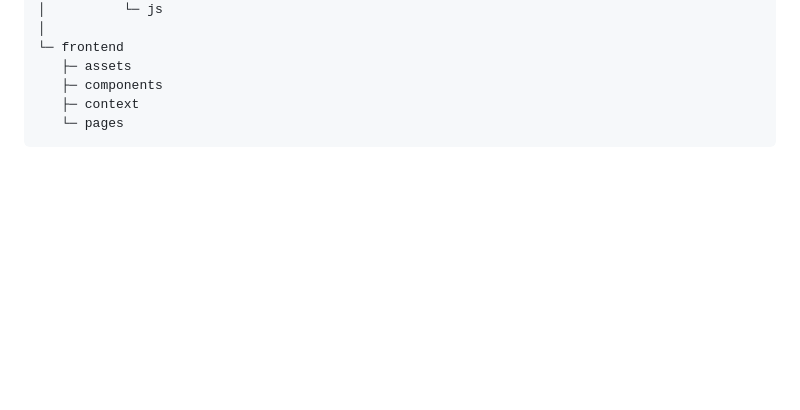
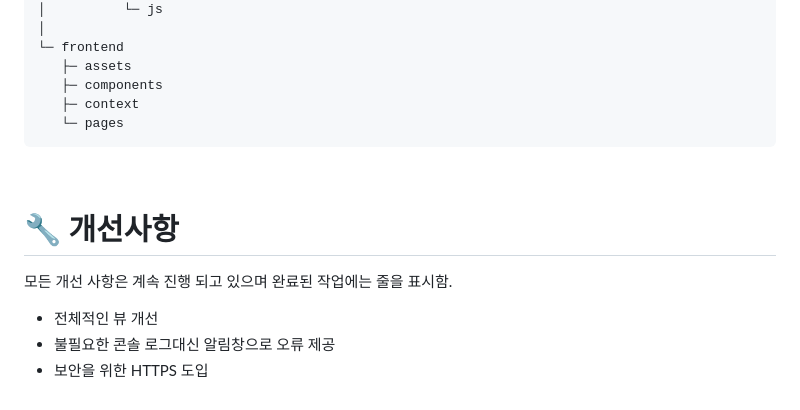
Before and after one commit to Shouting-Crow/top, a Markdown page: README.md, the part around the change. GitHub-like rendering; blank space fills up the shorter version.

````diff
--- a/README.md
+++ b/README.md
@@ -126,3 +126,11 @@
 ```
 
 <br></br>
+
+# 🔧 개선사항
+모든 개선 사항은 계속 진행 되고 있으며 완료된 작업에는 줄을 표시함.
+
+
+- 전체적인 뷰 개선
+- 불필요한 콘솔 로그대신 알림창으로 오류 제공
+- 보안을 위한 HTTPS 도입
````
